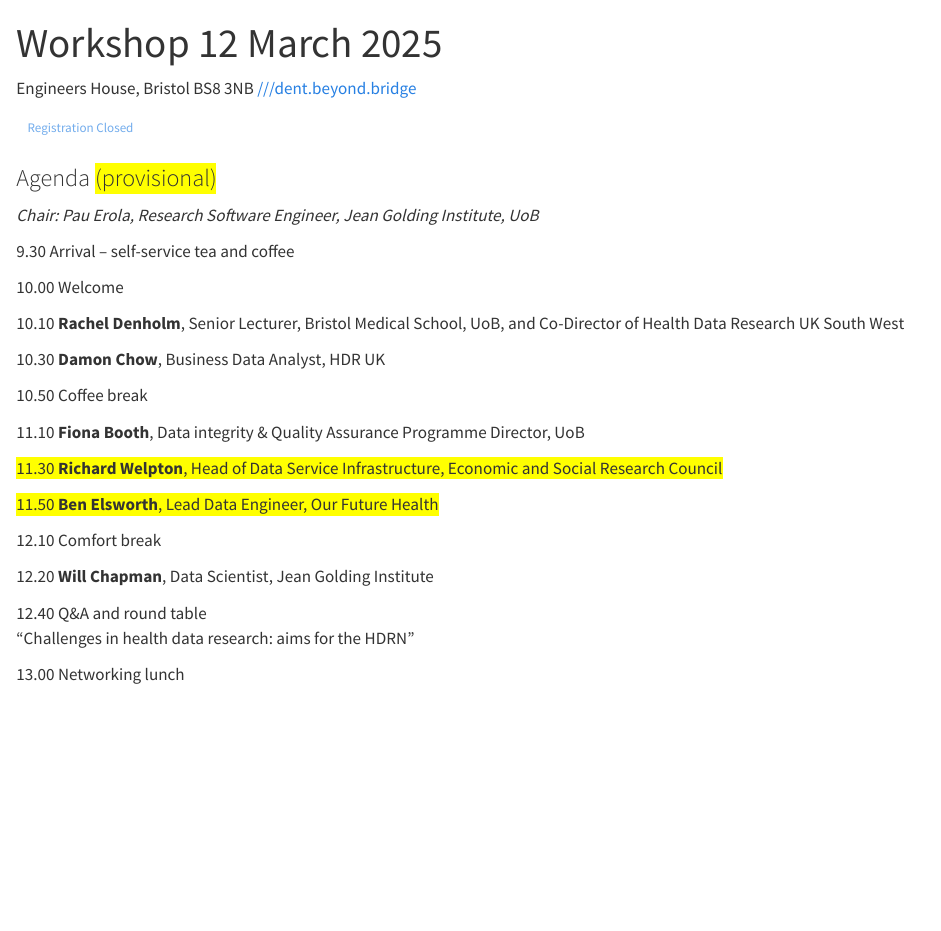
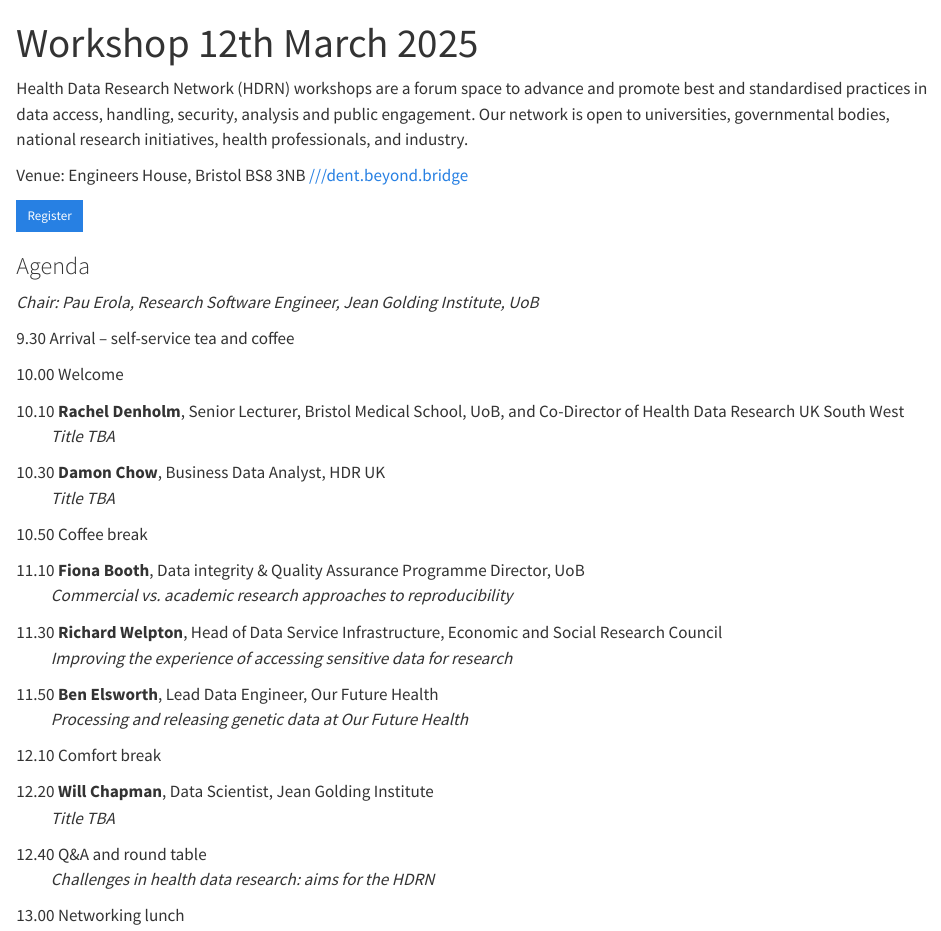
Before and after one commit to HDRnet/HDRnet.github.io, a Quarto document (events/w20250312.qmd): the page in a window 1100 px wide, from its top. Rendered offline with R 4.5, knitr and Pandoc in place of Quarto, with nearby package versions.

Commit message:
update agenda 1203

```diff
--- a/_quarto.yml
+++ b/_quarto.yml
@@ -6,7 +6,7 @@
   search: false
   navbar:
     logo: assets/hdrn-logo-text2.png
-    logo-alt: University of Bristol
+    logo-alt: Health Data Research Network, University of Bristol
     pinned: true
   sidebar:
     contents:
--- a/assets/styles.scss
+++ b/assets/styles.scss
@@ -45,7 +45,7 @@
             max-width: none;
 
             img.navbar-logo {
-                height: 7rem;
+                height: 5.5rem;
                 max-width: 100%;
                 max-height: none;
                 margin-block: 0.5rem;
--- a/events/w20250312.qmd
+++ b/events/w20250312.qmd
@@ -1,15 +1,16 @@
 ---
-title: Workshop 12 March 2025
+title: Workshop 12th March 2025
 ---
 
-Engineers House, Bristol BS8 3NB
-[///dent.beyond.bridge](https://what3words.com/dent.beyond.bridge)
+Health Data Research Network (HDRN) workshops are a forum space to advance and promote best and standardised practices in data access, handling, security, analysis and public engagement. Our network is open to universities, governmental bodies, national research initiatives, health professionals, and industry.
 
-[Registration Closed](){.btn .btn-sm .disabled}
-<!--[Register](https://events.teams.microsoft.com/event/511699eb...){.btn .btn-sm .btn-primary}-->
+Venue: Engineers House, Bristol BS8 3NB [///dent.beyond.bridge](https://what3words.com/dent.beyond.bridge)
+
+<!--[Registration Opens Soon](){.btn .btn-sm .disabled}-->
+[Register](https://forms.office.com/e/KmVaRbpbSL){.btn .btn-sm .btn-primary}
 
 
-### Agenda <span style="background-color: #FFFF00">(provisional)</span>
+### Agenda <span style="background-color: #FFFF00"></span>
 
 
 *Chair: Pau Erola, Research Software Engineer, Jean Golding Institute, UoB*
@@ -29,7 +33,9 @@
 
-<span style="background-color: #FFFF00">11.30	**Richard Welpton**, Head of Data Service Infrastructure, Economic and Social Research Council</span>
+11.30	**Richard Welpton**, Head of Data Service Infrastructure, Economic and Social Research Council
+<br>&nbsp;&nbsp;&nbsp;&nbsp;&nbsp;&nbsp;&nbsp;&nbsp;&nbsp;&nbsp;*Improving the experience of accessing sensitive data for research*
 
-<span style="background-color: #FFFF00">11.50	**Ben Elsworth**, Lead Data Engineer, Our Future Health</span>
+11.50	**Ben Elsworth**, Lead Data Engineer, Our Future Health
+<br>&nbsp;&nbsp;&nbsp;&nbsp;&nbsp;&nbsp;&nbsp;&nbsp;&nbsp;&nbsp;*Processing and releasing genetic data at Our Future Health*
 
 12.10	Comfort break
 
@@ -37,5 +44,5 @@
 
-12.40	Q&A and round table<br>
-"Challenges in health data research: aims for the HDRN"
+12.40	Q&A and round table
+<br>&nbsp;&nbsp;&nbsp;&nbsp;&nbsp;&nbsp;&nbsp;&nbsp;&nbsp;&nbsp;*Challenges in health data research: aims for the HDRN*
 
 13.00 	Networking lunch
```
Also changed, not shown: events.qmd (+3 -3 lines), assets/hdrn-logo-text2.png, assets/hdrn-logo-text3.png (added), events/w20250312.qmd (4 more changed lines), 11 other files.
